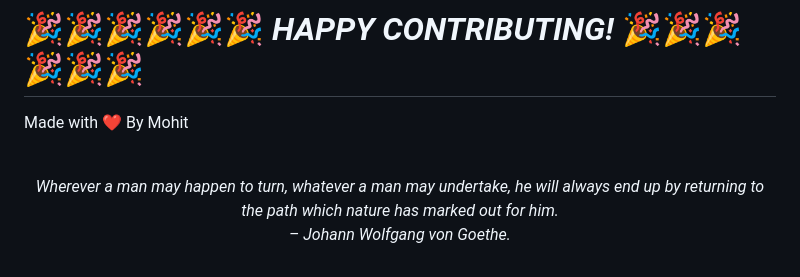
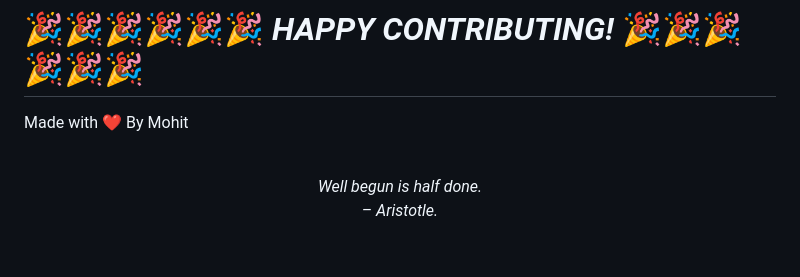
Before and after one commit to mohitchandak/Study-Material-khaz-n-, a Markdown page: README.md, the part around the change. GitHub-like rendering.

Commit message:
New Quote added

```diff
--- a/README.md
+++ b/README.md
@@ -128,5 +128,5 @@ Made with ❤️ By Mohit
 
 
 <!-- QUOTE:START -->
-<p align="center"><br><i>Wherever a man may happen to turn, whatever a man may undertake, he will always end up by returning to the path which nature has marked out for him.</i><br><i>– Johann Wolfgang von Goethe.</i><br></p>
+<p align="center"><br><i>Well begun is half done.</i><br><i>– Aristotle.</i><br></p>
 <!-- QUOTE:END -->
```
